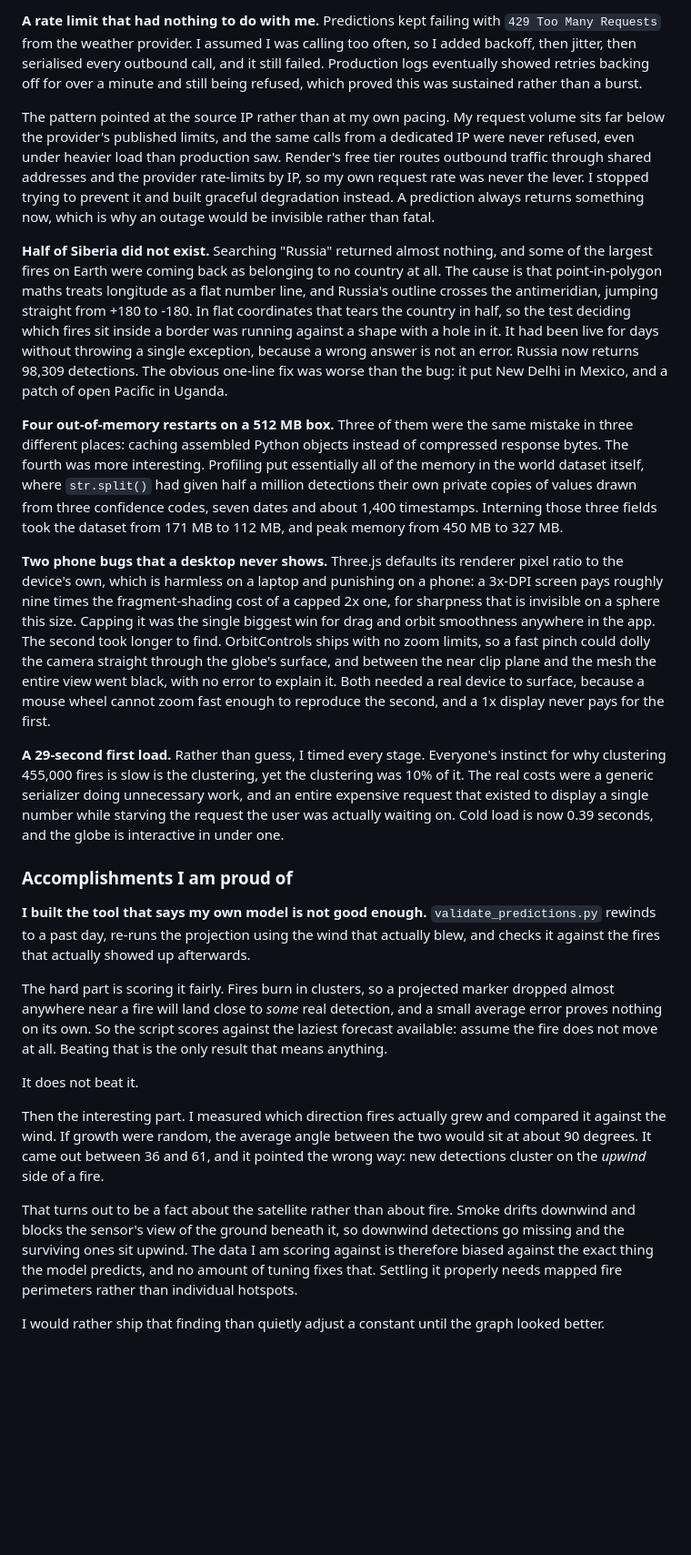
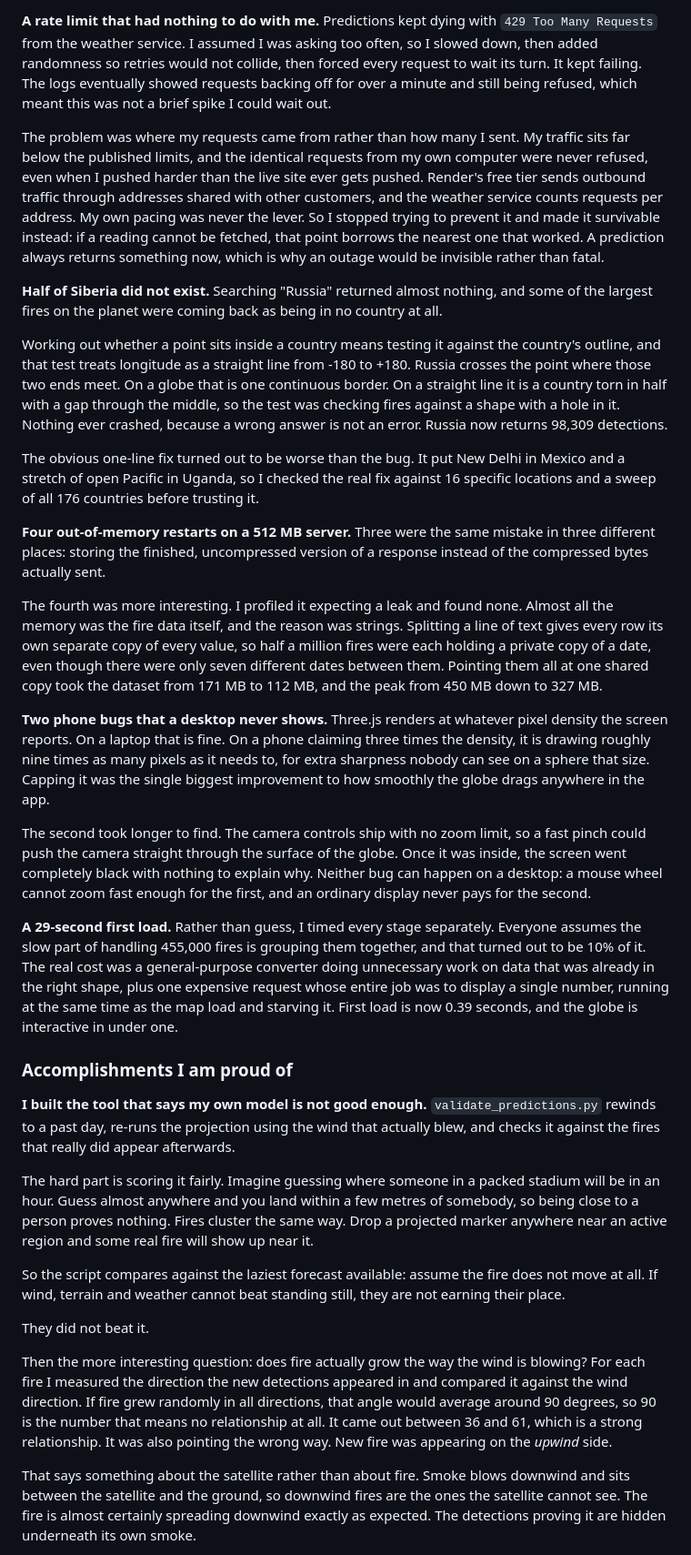
Before and after one commit to KevinHill14/Downwind, a Markdown page: DEVPOST.md, the part around one of its changes. Shown at 91% size. GitHub-like rendering; blank space fills up the shorter version.

```diff
--- a/DEVPOST.md
+++ b/DEVPOST.md
@@ -55,27 +55,35 @@ Then it was wrong a second time. CWFIS publishes the same fires through two sepa
 
-**A rate limit that had nothing to do with me.** Predictions kept failing with `429 Too Many Requests` from the weather provider. I assumed I was calling too often, so I added backoff, then jitter, then serialised every outbound call, and it still failed. Production logs eventually showed retries backing off for over a minute and still being refused, which proved this was sustained rather than a burst.
+**A rate limit that had nothing to do with me.** Predictions kept dying with `429 Too Many Requests` from the weather service. I assumed I was asking too often, so I slowed down, then added randomness so retries would not collide, then forced every request to wait its turn. It kept failing. The logs eventually showed requests backing off for over a minute and still being refused, which meant this was not a brief spike I could wait out.
 
-The pattern pointed at the source IP rather than at my own pacing. My request volume sits far below the provider's published limits, and the same calls from a dedicated IP were never refused, even under heavier load than production saw. Render's free tier routes outbound traffic through shared addresses and the provider rate-limits by IP, so my own request rate was never the lever. I stopped trying to prevent it and built graceful degradation instead. A prediction always returns something now, which is why an outage would be invisible rather than fatal.
+The problem was where my requests came from rather than how many I sent. My traffic sits far below the published limits, and the identical requests from my own computer were never refused, even when I pushed harder than the live site ever gets pushed. Render's free tier sends outbound traffic through addresses shared with other customers, and the weather service counts requests per address. My own pacing was never the lever. So I stopped trying to prevent it and made it survivable instead: if a reading cannot be fetched, that point borrows the nearest one that worked. A prediction always returns something now, which is why an outage would be invisible rather than fatal.
 
-**Half of Siberia did not exist.** Searching "Russia" returned almost nothing, and some of the largest fires on Earth were coming back as belonging to no country at all. The cause is that point-in-polygon maths treats longitude as a flat number line, and Russia's outline crosses the antimeridian, jumping straight from +180 to -180. In flat coordinates that tears the country in half, so the test deciding which fires sit inside a border was running against a shape with a hole in it. It had been live for days without throwing a single exception, because a wrong answer is not an error. Russia now returns 98,309 detections. The obvious one-line fix was worse than the bug: it put New Delhi in Mexico, and a patch of open Pacific in Uganda.
+**Half of Siberia did not exist.** Searching "Russia" returned almost nothing, and some of the largest fires on the planet were coming back as being in no country at all.
 
-**Four out-of-memory restarts on a 512 MB box.** Three of them were the same mistake in three different places: caching assembled Python objects instead of compressed response bytes. The fourth was more interesting. Profiling put essentially all of the memory in the world dataset itself, where `str.split()` had given half a million detections their own private copies of values drawn from three confidence codes, seven dates and about 1,400 timestamps. Interning those three fields took the dataset from 171 MB to 112 MB, and peak memory from 450 MB to 327 MB.
+Working out whether a point sits inside a country means testing it against the country's outline, and that test treats longitude as a straight line from -180 to +180. Russia crosses the point where those two ends meet. On a globe that is one continuous border. On a straight line it is a country torn in half with a gap through the middle, so the test was checking fires against a shape with a hole in it. Nothing ever crashed, because a wrong answer is not an error. Russia now returns 98,309 detections.
 
-**Two phone bugs that a desktop never shows.** Three.js defaults its renderer pixel ratio to the device's own, which is harmless on a laptop and punishing on a phone: a 3x-DPI screen pays roughly nine times the fragment-shading cost of a capped 2x one, for sharpness that is invisible on a sphere this size. Capping it was the single biggest win for drag and orbit smoothness anywhere in the app. The second took longer to find. OrbitControls ships with no zoom limits, so a fast pinch could dolly the camera straight through the globe's surface, and between the near clip plane and the mesh the entire view went black, with no error to explain it. Both needed a real device to surface, because a mouse wheel cannot zoom fast enough to reproduce the second, and a 1x display never pays for the first.
+The obvious one-line fix turned out to be worse than the bug. It put New Delhi in Mexico and a stretch of open Pacific in Uganda, so I checked the real fix against 16 specific locations and a sweep of all 176 countries before trusting it.
 
-**A 29-second first load.** Rather than guess, I timed every stage. Everyone's instinct for why clustering 455,000 fires is slow is the clustering, yet the clustering was 10% of it. The real costs were a generic serializer doing unnecessary work, and an entire expensive request that existed to display a single number while starving the request the user was actually waiting on. Cold load is now 0.39 seconds, and the globe is interactive in under one.
+**Four out-of-memory restarts on a 512 MB server.** Three were the same mistake in three different places: storing the finished, uncompressed version of a response instead of the compressed bytes actually sent.
+
+The fourth was more interesting. I profiled it expecting a leak and found none. Almost all the memory was the fire data itself, and the reason was strings. Splitting a line of text gives every row its own separate copy of every value, so half a million fires were each holding a private copy of a date, even though there were only seven different dates between them. Pointing them all at one shared copy took the dataset from 171 MB to 112 MB, and the peak from 450 MB down to 327 MB.
+
+**Two phone bugs that a desktop never shows.** Three.js renders at whatever pixel density the screen reports. On a laptop that is fine. On a phone claiming three times the density, it is drawing roughly nine times as many pixels as it needs to, for extra sharpness nobody can see on a sphere that size. Capping it was the single biggest improvement to how smoothly the globe drags anywhere in the app.
+
+The second took longer to find. The camera controls ship with no zoom limit, so a fast pinch could push the camera straight through the surface of the globe. Once it was inside, the screen went completely black with nothing to explain why. Neither bug can happen on a desktop: a mouse wheel cannot zoom fast enough for the first, and an ordinary display never pays for the second.
+
+**A 29-second first load.** Rather than guess, I timed every stage separately. Everyone assumes the slow part of handling 455,000 fires is grouping them together, and that turned out to be 10% of it. The real cost was a general-purpose converter doing unnecessary work on data that was already in the right shape, plus one expensive request whose entire job was to display a single number, running at the same time as the map load and starving it. First load is now 0.39 seconds, and the globe is interactive in under one.
 
 ### Accomplishments I am proud of
 
-**I built the tool that says my own model is not good enough.** `validate_predictions.py` rewinds to a past day, re-runs the projection using the wind that actually blew, and checks it against the fires that actually showed up afterwards.
+**I built the tool that says my own model is not good enough.** `validate_predictions.py` rewinds to a past day, re-runs the projection using the wind that actually blew, and checks it against the fires that really did appear afterwards.
 
-The hard part is scoring it fairly. Fires burn in clusters, so a projected marker dropped almost anywhere near a fire will land close to *some* real detection, and a small average error proves nothing on its own. So the script scores against the laziest forecast available: assume the fire does not move at all. Beating that is the only result that means anything.
+The hard part is scoring it fairly. Imagine guessing where someone in a packed stadium will be in an hour. Guess almost anywhere and you land within a few metres of somebody, so being close to a person proves nothing. Fires cluster the same way. Drop a projected marker anywhere near an active region and some real fire will show up near it.
 
-It does not beat it.
+So the script compares against the laziest forecast available: assume the fire does not move at all. If wind, terrain and weather cannot beat standing still, they are not earning their place.
 
-Then the interesting part. I measured which direction fires actually grew and compared it against the wind. If growth were random, the average angle between the two would sit at about 90 degrees. It came out between 36 and 61, and it pointed the wrong way: new detections cluster on the *upwind* side of a fire.
+They did not beat it.
 
-That turns out to be a fact about the satellite rather than about fire. Smoke drifts downwind and blocks the sensor's view of the ground beneath it, so downwind detections go missing and the surviving ones sit upwind. The data I am scoring against is therefore biased against the exact thing the model predicts, and no amount of tuning fixes that. Settling it properly needs mapped fire perimeters rather than individual hotspots.
+Then the more interesting question: does fire actually grow the way the wind is blowing? For each fire I measured the direction the new detections appeared in and compared it against the wind direction. If fire grew randomly in all directions, that angle would average around 90 degrees, so 90 is the number that means no relationship at all. It came out between 36 and 61, which is a strong relationship. It was also pointing the wrong way. New fire was appearing on the *upwind* side.
 
-I would rather ship that finding than quietly adjust a constant until the graph looked better.
+That says something about the satellite rather than about fire. Smoke blows downwind and sits between the satellite and the ground, so downwind fires are the ones the satellite cannot see. The fire is almost certainly spreading downwind exactly as expected. The detections proving it are hidden underneath its own smoke.
 
```
Also changed, not shown: other parts of DEVPOST.md (+28 -24 lines).
